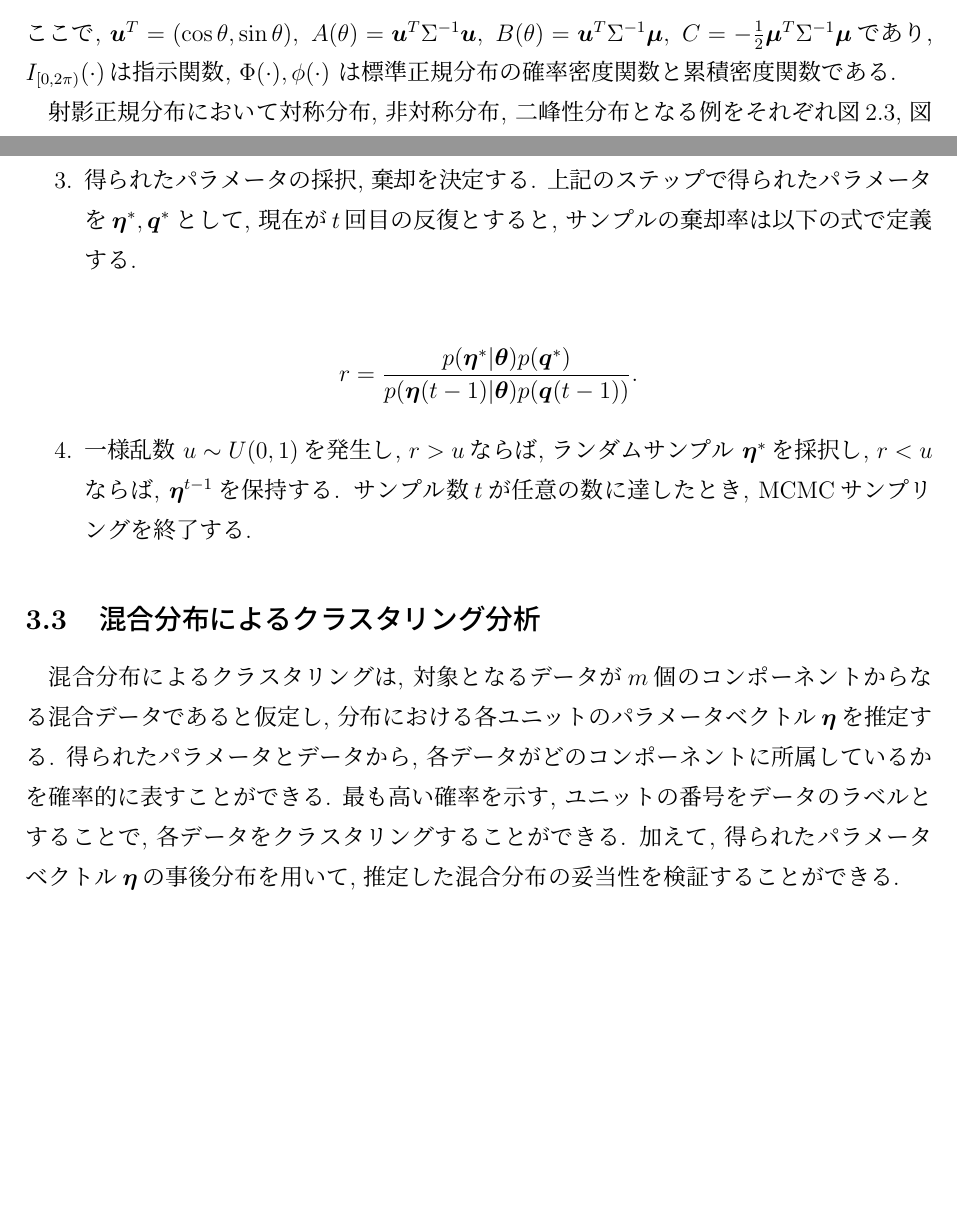
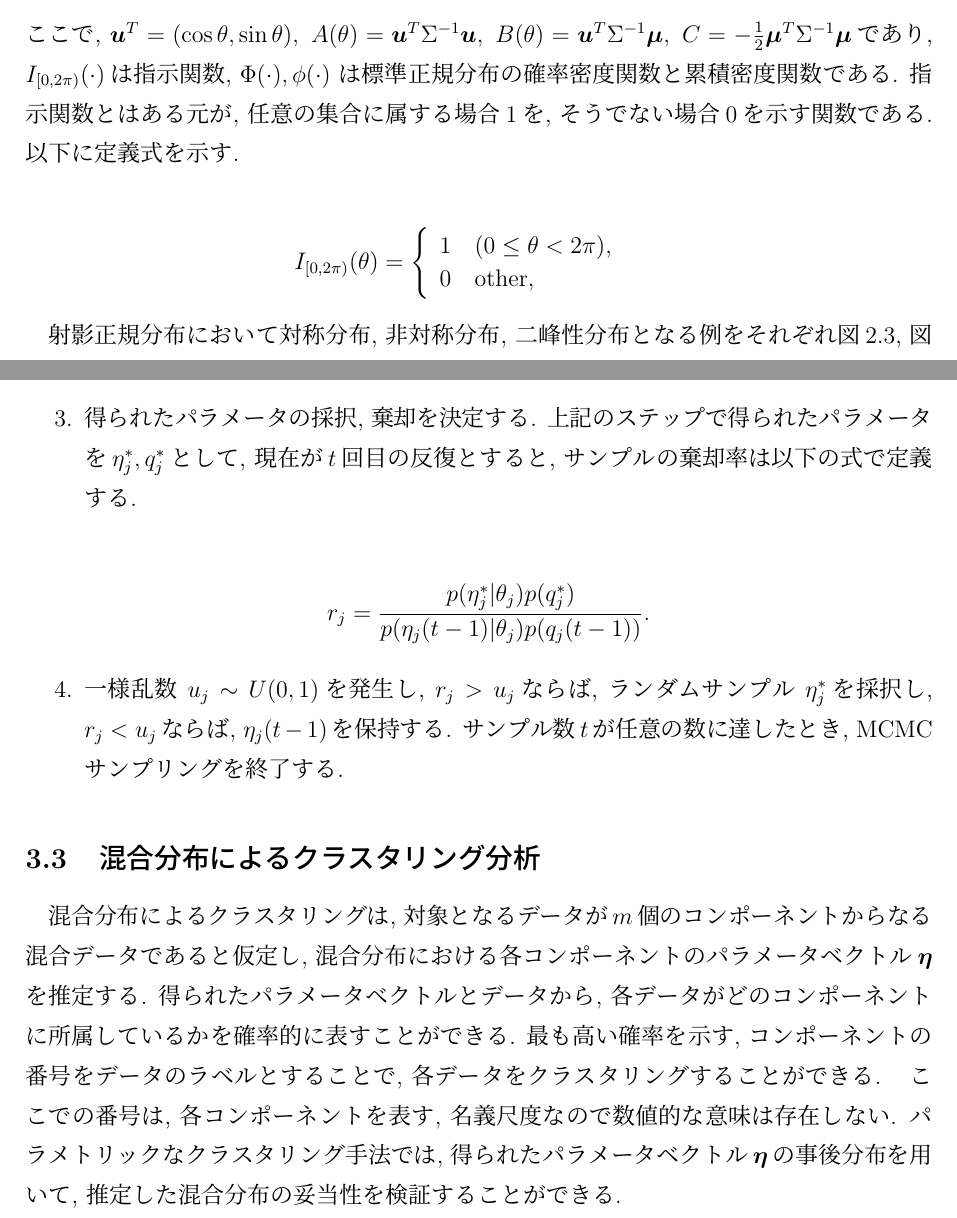
Before and after one commit to takuto0831/Mixture_Projected_Normal_Graduation_thesis, a LaTeX document (本論形式/honron.tex): two parts of pages 5 and 10 of 23, joined at a grey line, cut so that both start at the same text, the shorter picture padded with empty space. Compiled offline with pLaTeX and dvipdfmx.

Commit message:
本論加筆, 表紙作成

```diff
--- a/本論形式/honron.tex
+++ b/本論形式/honron.tex
@@ -108,7 +108,16 @@ p(\theta; \bm \mu, \Sigma) = \frac{1}{2\pi A(\theta)}|\Sigma|^{-\frac{1}{2}}
 \end{eqnarray}
 
 \noindent
-ここで, $\bm u^T = (\cos\theta,\sin\theta), \ A(\theta) = \bm u^T\Sigma^{-1}\bm u, \ B(\theta) = \bm u^T \Sigma^{-1} \bm \mu, \ C = -\frac{1}{2} \bm \mu^T \Sigma^{-1} \bm \mu$であり, $I_{[0,2\pi)} (\cdot)$は指示関数, $\Phi(\cdot), \phi(\cdot)$ は標準正規分布の確率密度関数と累積密度関数である.
+ここで, $\bm u^T = (\cos\theta,\sin\theta), \ A(\theta) = \bm u^T\Sigma^{-1}\bm u, \ B(\theta) = \bm u^T \Sigma^{-1} \bm \mu, \ C = -\frac{1}{2} \bm \mu^T \Sigma^{-1} \bm \mu$であり, $I_{[0,2\pi)} (\cdot)$は指示関数, $\Phi(\cdot), \phi(\cdot)$ は標準正規分布の確率密度関数と累積密度関数である. 指示関数とはある元が, 任意の集合に属する場合$1$を, そうでない場合$0$を示す関数である. 以下に定義式を示す.
+
+\begin{eqnarray*}
+I_{[0,2\pi)}(\theta) = \left\{
+    \begin{array}{ll}
+      1 \quad (0 \leq \theta < 2\pi), \\
+      0 \quad \mbox{other}, \\
+\end{array}
+\right.
+\end{eqnarray*}
 
 射影正規分布において対称分布, 非対称分布, 二峰性分布となる例をそれぞれ図\ref{sample_pnc1}, 図\ref{sample_pnc2}, 図\ref{sample_pnc3}に示す.
 
@@ -308,21 +317,21 @@ $\eta_j(0), q_j(0)$の初期値を設定する. $\eta_j(0)$は各パラメータ
 \end{eqnarray*}
 
 \item{}
-得られたパラメータの採択, 棄却を決定する. 上記のステップで得られたパラメータを$\bm \eta^*, \bm q^*$として,
+得られたパラメータの採択, 棄却を決定する. 上記のステップで得られたパラメータを$\eta^*_j, q^*_j$として,
 現在が$t$回目の反復とすると, サンプルの棄却率は以下の式で定義する.
 
 \begin{eqnarray*}
-r = \frac{p(\bm \eta^*|\bm \theta) p(\bm q^*)}{p(\bm \eta(t-1)|\bm \theta) p(\bm q(t-1))}.
+r_j = \frac{p(\eta^*_j|\theta_j) p(q^*_j)}{p(\eta_j(t-1)|\theta_j) p(q_j(t-1))}.
 \end{eqnarray*}
 
 \item{}
-一様乱数 $u \sim U(0,1)$を発生し, $r > u$ならば, ランダムサンプル $\bm \eta^*$を採択し, $r < u$ならば, $\bm \eta^{t-1}$を保持する. サンプル数$t$が任意の数に達したとき, MCMCサンプリングを終了する.
+一様乱数 $u_j \sim U(0,1)$を発生し, $r_j > u_j$ならば, ランダムサンプル $\eta^*_j$を採択し, $r_j < u_j$ならば, $\eta_j(t-1)$を保持する. サンプル数$t$が任意の数に達したとき, MCMCサンプリングを終了する.
 
 \end{enumerate}
 
 \subsection{混合分布によるクラスタリング分析}
 
-混合分布によるクラスタリングは, 対象となるデータが$m$個のコンポーネントからなる混合データであると仮定し, 分布における各ユニットのパラメータベクトル$\bm \eta$を推定する. 得られたパラメータとデータから, 各データがどのコンポーネントに所属しているかを確率的に表すことができる. 最も高い確率を示す, ユニットの番号をデータのラベルとすることで, 各データをクラスタリングすることができる. 加えて, 得られたパラメータベクトル$\bm \eta$の事後分布を用いて, 推定した混合分布の妥当性を検証することができる.
+混合分布によるクラスタリングは, 対象となるデータが$m$個のコンポーネントからなる混合データであると仮定し, 混合分布における各コンポーネントのパラメータベクトル$\bm \eta$を推定する. 得られたパラメータベクトルとデータから, 各データがどのコンポーネントに所属しているかを確率的に表すことができる. 最も高い確率を示す, コンポーネントの番号をデータのラベルとすることで, 各データをクラスタリングすることができる.　ここでの番号は, 各コンポーネントを表す, 名義尺度なので数値的な意味は存在しない. パラメトリックなクラスタリング手法では, 得られたパラメータベクトル$\bm \eta$の事後分布を用いて, 推定した混合分布の妥当性を検証することができる.
 
 %%%%%%%%%%%%%%%%%%%%%%%%%%%%%%%%%%%%%%%%%%%%%%%%%%%%%%%%%%%%%%%%%%%
 %%%%%%%%%%%%%%%%%%%%%%%  sectio4 数値シミュレーション %%%%%%%%%%%%%%%%%%%%%%%%
```
Also changed, not shown: 本論形式/表紙.tex (+1 -1 lines), 本論形式/honron.tex (27 more changed lines).
